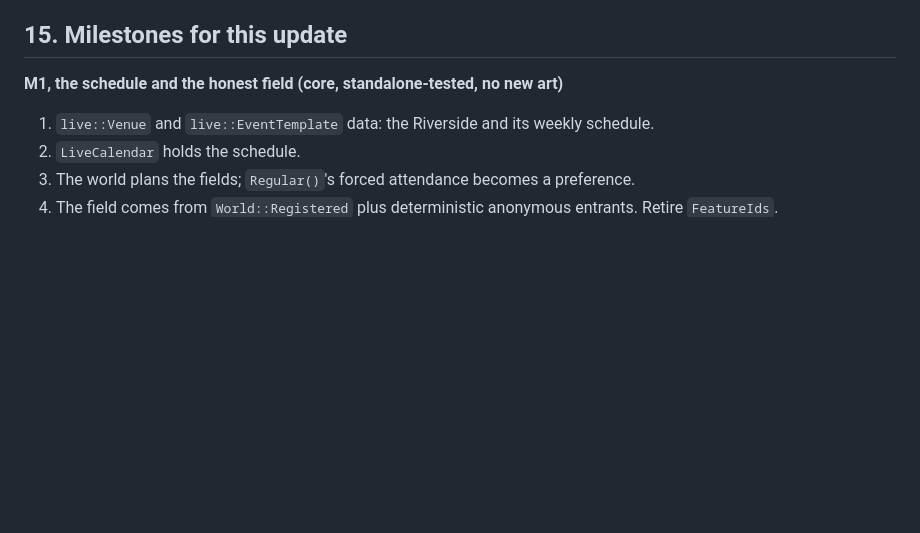
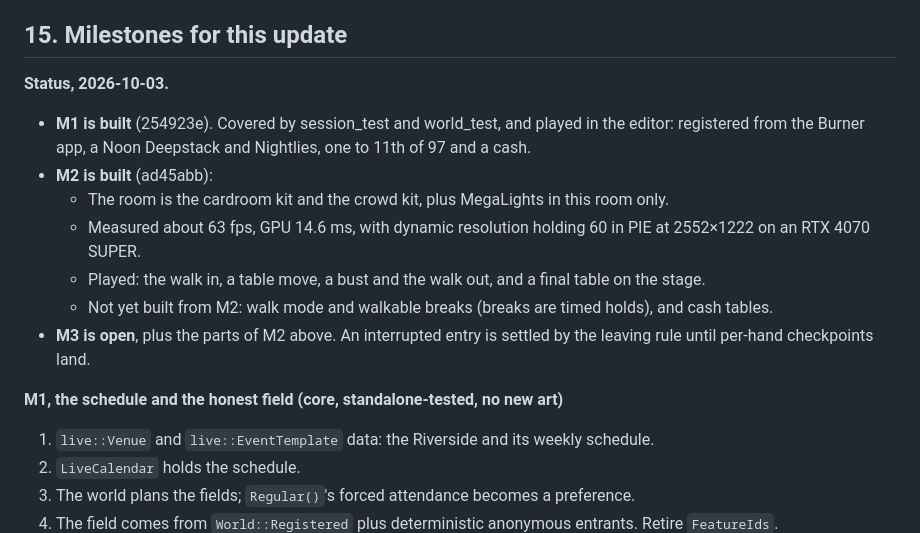
Before and after one commit to jaynaux-blip/Poker-, a Markdown page: docs/LIVE_TOURNAMENTS.md, the part around the change. GitHub-like rendering; blank space fills up the shorter version.

Commit message:
Live tournaments: where M1 and M2 stand
Co-Authored-By: Claude Opus 5.5 <noreply@anthropic.com>

```diff
--- a/docs/LIVE_TOURNAMENTS.md
+++ b/docs/LIVE_TOURNAMENTS.md
@@ -234,6 +234,16 @@ Saturday, 12:10 PM. Rent's paid, $640 in the bank. The calendar has three blue c
 
 ## 15. Milestones for this update
 
+**Status, 2026-10-03.**
+
+- **M1 is built** (254923e). Covered by session_test and world_test, and played in the editor: registered from the Burner app, a Noon Deepstack and Nightlies, one to 11th of 97 and a cash.
+- **M2 is built** (ad45abb):
+  - The room is the cardroom kit and the crowd kit, plus MegaLights in this room only.
+  - Measured about 63 fps, GPU 14.6 ms, with dynamic resolution holding 60 in PIE at 2552×1222 on an RTX 4070 SUPER.
+  - Played: the walk in, a table move, a bust and the walk out, and a final table on the stage.
+  - Not yet built from M2: walk mode and walkable breaks (breaks are timed holds), and cash tables.
+- **M3 is open**, plus the parts of M2 above. An interrupted entry is settled by the leaving rule until per-hand checkpoints land.
+
 **M1, the schedule and the honest field (core, standalone-tested, no new art)**
 1. `live::Venue` and `live::EventTemplate` data: the Riverside and its weekly schedule.
 2. `LiveCalendar` holds the schedule.
```
